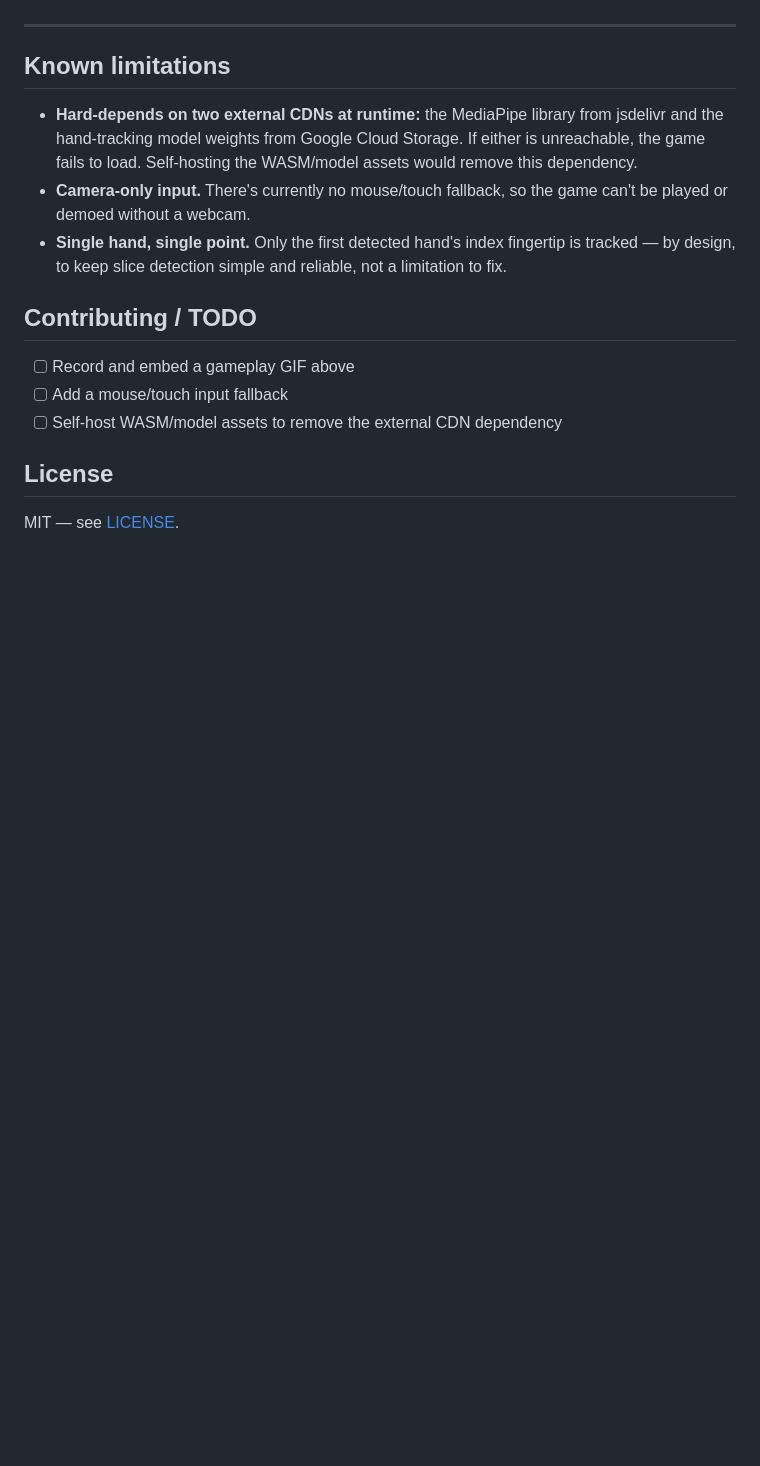
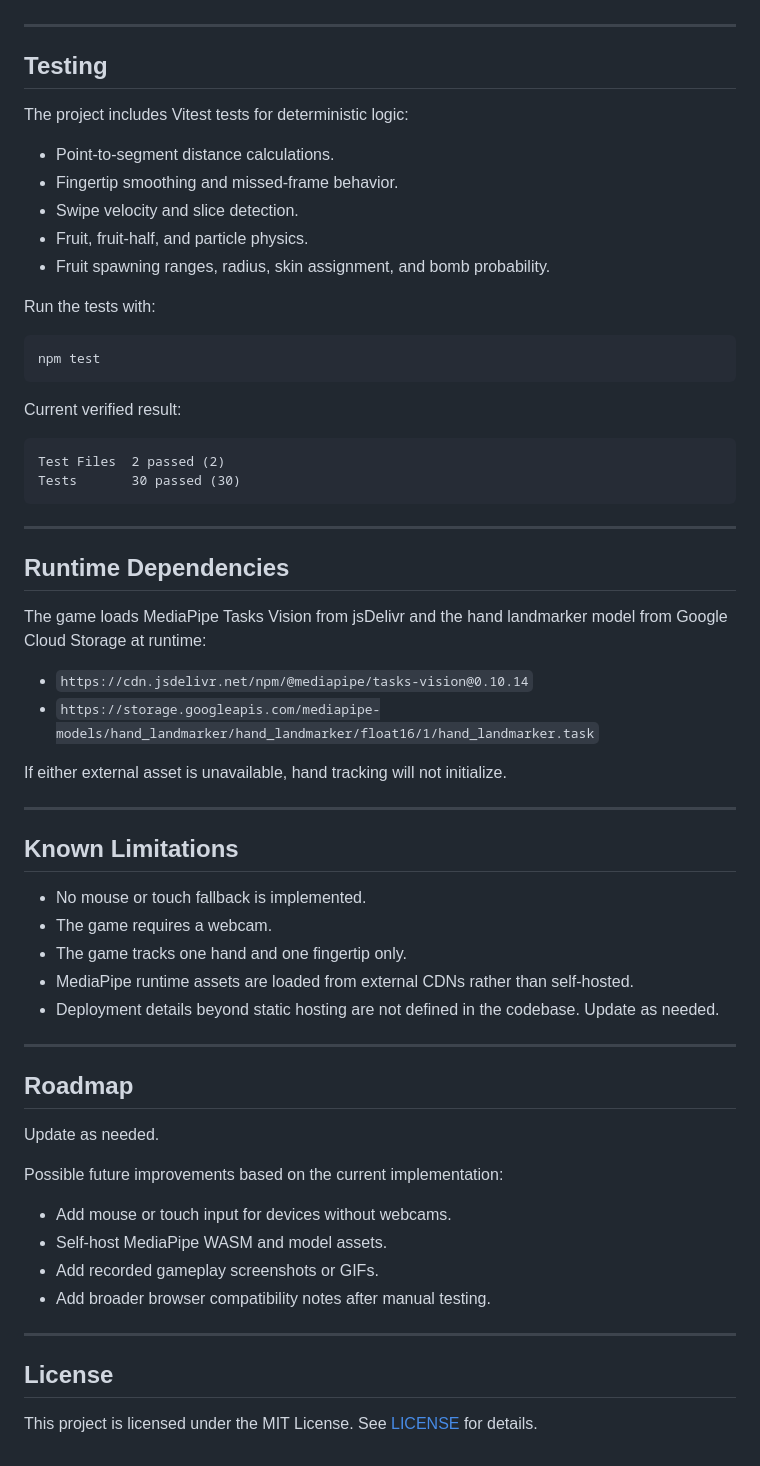
Before and after one commit to Axwathy/Zlice, a Markdown page: README.md, the part around one of its changes. Drawn GitHub-style; blank space fills up the shorter version.

Commit message:
Update project README

````diff
--- a/README.md
+++ b/README.md
@@ -84,18 +160,65 @@ The interesting part of this project wasn't drawing fruit on a canvas — it was
 
 ---
 
-## Known limitations
+## Testing
 
-- **Hard-depends on two external CDNs at runtime:** the MediaPipe library from jsdelivr and the hand-tracking model weights from Google Cloud Storage. If either is unreachable, the game fails to load. Self-hosting the WASM/model assets would remove this dependency.
-- **Camera-only input.** There's currently no mouse/touch fallback, so the game can't be played or demoed without a webcam.
-- **Single hand, single point.** Only the first detected hand's index fingertip is tracked — by design, to keep slice detection simple and reliable, not a limitation to fix.
+The project includes Vitest tests for deterministic logic:
 
-## Contributing / TODO
+- Point-to-segment distance calculations.
+- Fingertip smoothing and missed-frame behavior.
+- Swipe velocity and slice detection.
+- Fruit, fruit-half, and particle physics.
+- Fruit spawning ranges, radius, skin assignment, and bomb probability.
 
-- [ ] Record and embed a gameplay GIF above
-- [ ] Add a mouse/touch input fallback
-- [ ] Self-host WASM/model assets to remove the external CDN dependency
+Run the tests with:
+
+```bash
+npm test
+```
+
+Current verified result:
+
+```text
+Test Files  2 passed (2)
+Tests       30 passed (30)
+```
+
+---
+
+## Runtime Dependencies
+
+The game loads MediaPipe Tasks Vision from jsDelivr and the hand landmarker model from Google Cloud Storage at runtime:
+
+- `https://cdn.jsdelivr.net/npm/@mediapipe/tasks-vision@0.10.14`
+- `https://storage.googleapis.com/mediapipe-models/hand_landmarker/hand_landmarker/float16/1/hand_landmarker.task`
+
+If either external asset is unavailable, hand tracking will not initialize.
+
+---
+
+## Known Limitations
+
+- No mouse or touch fallback is implemented.
+- The game requires a webcam.
+- The game tracks one hand and one fingertip only.
+- MediaPipe runtime assets are loaded from external CDNs rather than self-hosted.
+- Deployment details beyond static hosting are not defined in the codebase. Update as needed.
+
+---
+
+## Roadmap
+
+Update as needed.
+
+Possible future improvements based on the current implementation:
+
+- Add mouse or touch input for devices without webcams.
+- Self-host MediaPipe WASM and model assets.
+- Add recorded gameplay screenshots or GIFs.
+- Add broader browser compatibility notes after manual testing.
+
+---
 
 ## License
 
-MIT — see [LICENSE](./LICENSE).
+This project is licensed under the MIT License. See [LICENSE](LICENSE) for details.
````
Also changed, not shown: other parts of README.md (+133 -57 lines).
